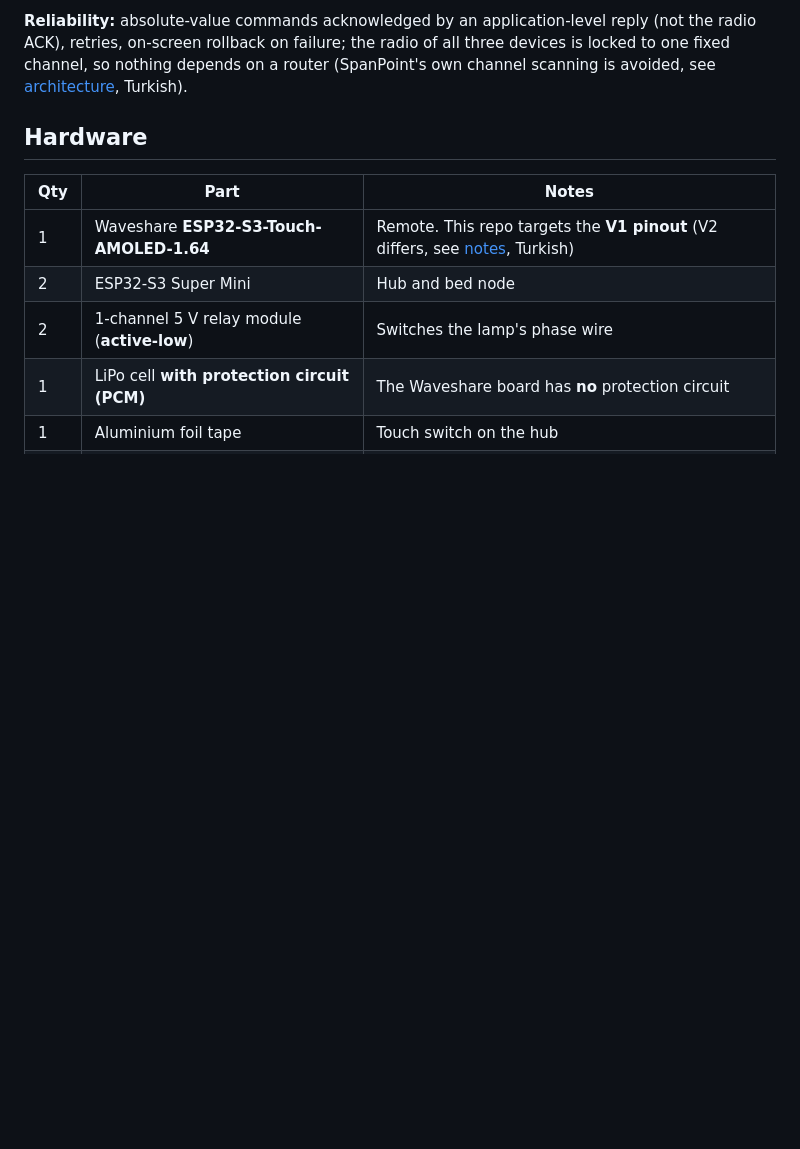
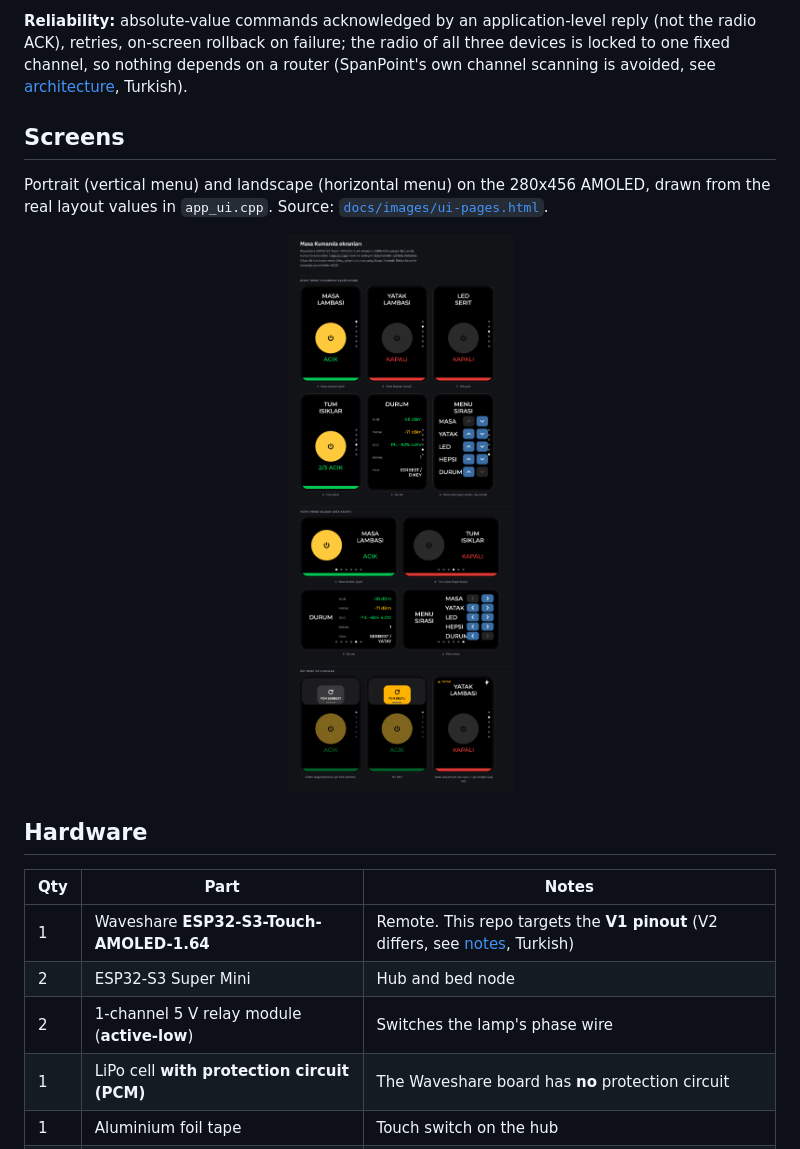
Before and after one commit to Farukzbek/Esp-32-Light-Controller, a Markdown page: README.md, the part around the change. Drawn GitHub-style; pictures changed too: docs/images/ui-pages.png (added); blank space fills up the shorter version.

```diff
--- a/README.md
+++ b/README.md
@@ -30,6 +30,12 @@
 **Bed node (ESP32-S3 Super Mini):** ESP-NOW only (no WiFi at all), relay, always boots **off**.
 
 **Reliability:** absolute-value commands acknowledged by an application-level reply (not the radio ACK), retries, on-screen rollback on failure; the radio of all three devices is locked to one fixed channel, so nothing depends on a router (SpanPoint's own channel scanning is avoided, see [architecture](docs/architecture.md), Turkish).
+
+## Screens
+
+Portrait (vertical menu) and landscape (horizontal menu) on the 280x456 AMOLED, drawn from the real layout values in `app_ui.cpp`. Source: [`docs/images/ui-pages.html`](docs/images/ui-pages.html).
+
+<p align="center"><img src="docs/images/ui-pages.png" alt="Remote screens: lamp pages, status, menu order, pull-down orientation lock and warnings" width="640"></p>
 
 ## Hardware
 
```
Also changed, not shown: README.tr.md (+6 -0 lines), 1 other file.
